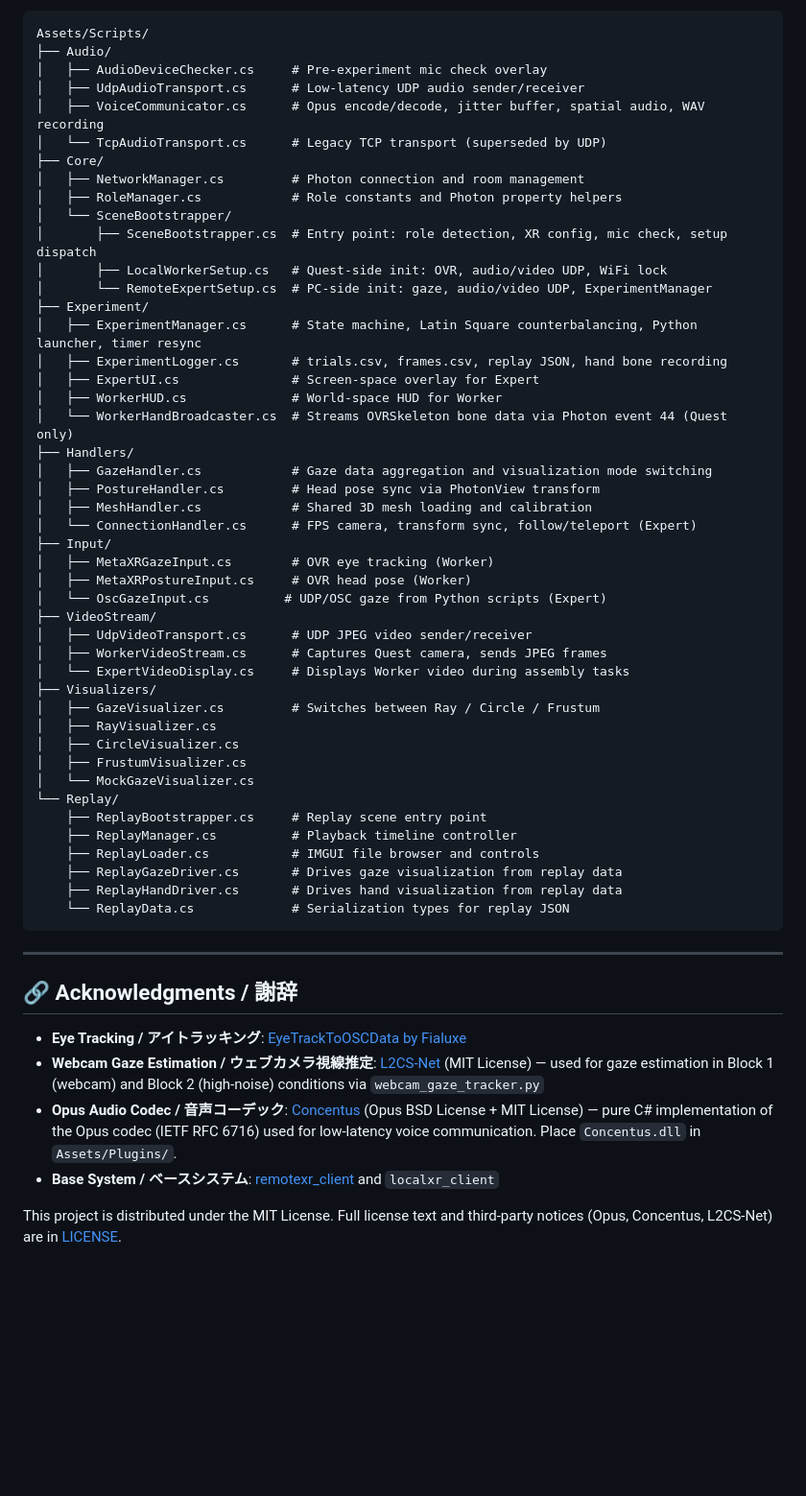
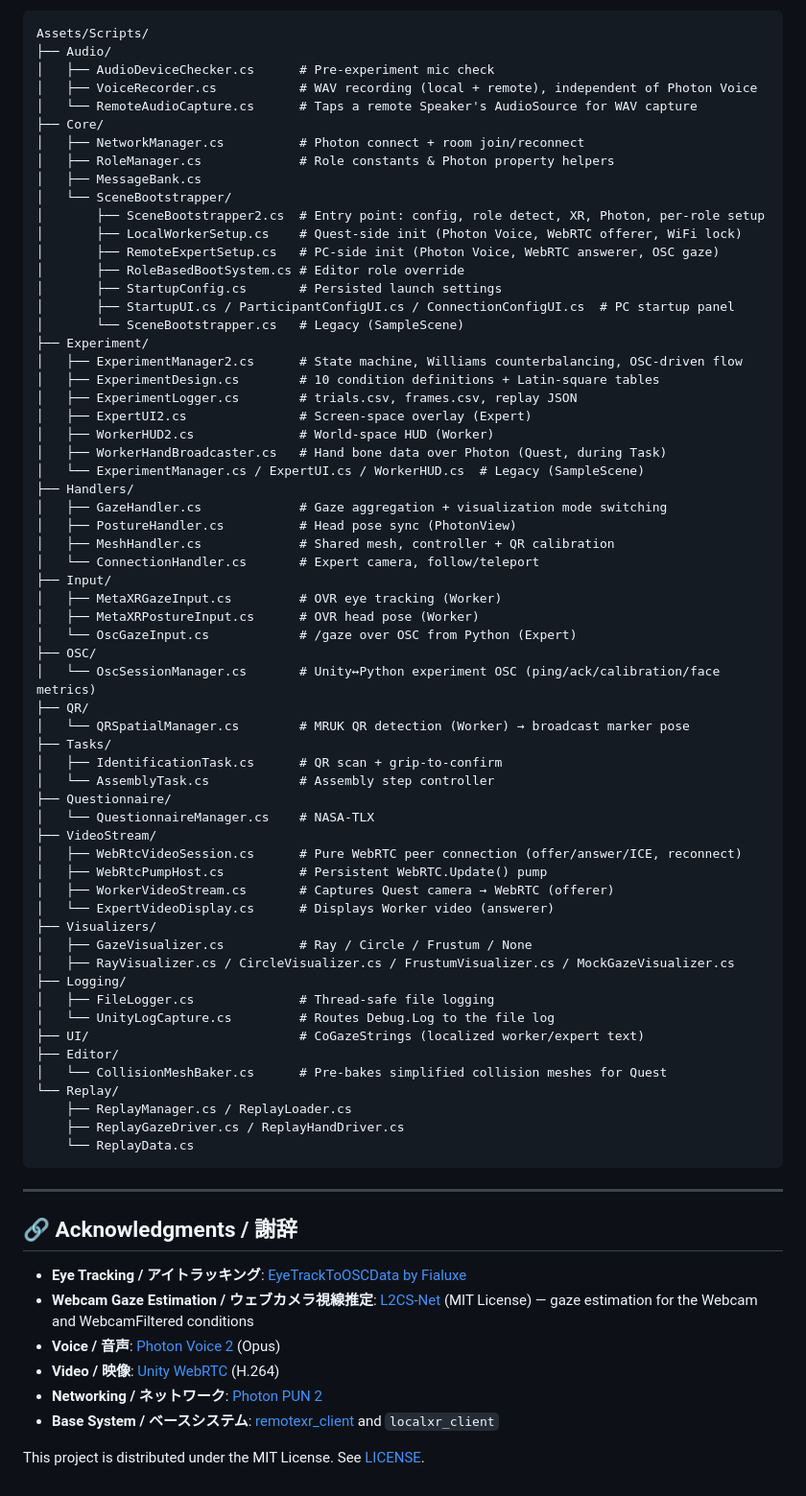
Before and after one commit to Fialuxe/CoGaze, a Markdown page: README.md, the part around one of its changes. Shown at 96% size. Rendered like a GitHub page; blank space fills up the shorter version.

````diff
--- a/README.md
+++ b/README.md
@@ -191,49 +163,65 @@ Open `ReplayScene` to review recorded trials. `ReplayBootstrapper` initializes t
 ```
 Assets/Scripts/
 ├── Audio/
-│   ├── AudioDeviceChecker.cs     # Pre-experiment mic check overlay
-│   ├── UdpAudioTransport.cs      # Low-latency UDP audio sender/receiver
-│   ├── VoiceCommunicator.cs      # Opus encode/decode, jitter buffer, spatial audio, WAV recording
-│   └── TcpAudioTransport.cs      # Legacy TCP transport (superseded by UDP)
+│   ├── AudioDeviceChecker.cs      # Pre-experiment mic check
+│   ├── VoiceRecorder.cs           # WAV recording (local + remote), independent of Photon Voice
+│   └── RemoteAudioCapture.cs      # Taps a remote Speaker's AudioSource for WAV capture
 ├── Core/
-│   ├── NetworkManager.cs         # Photon connection and room management
-│   ├── RoleManager.cs            # Role constants and Photon property helpers
+│   ├── NetworkManager.cs          # Photon connect + room join/reconnect
+│   ├── RoleManager.cs             # Role constants & Photon property helpers
+│   ├── MessageBank.cs
 │   └── SceneBootstrapper/
-│       ├── SceneBootstrapper.cs  # Entry point: role detection, XR config, mic check, setup dispatch
-│       ├── LocalWorkerSetup.cs   # Quest-side init: OVR, audio/video UDP, WiFi lock
-│       └── RemoteExpertSetup.cs  # PC-side init: gaze, audio/video UDP, ExperimentManager
+│       ├── SceneBootstrapper2.cs  # Entry point: config, role detect, XR, Photon, per-role setup
+│       ├── LocalWorkerSetup.cs    # Quest-side init (Photon Voice, WebRTC offerer, WiFi lock)
+│       ├── RemoteExpertSetup.cs   # PC-side init (Photon Voice, WebRTC answerer, OSC gaze)
+│       ├── RoleBasedBootSystem.cs # Editor role override
+│       ├── StartupConfig.cs       # Persisted launch settings
+│       ├── StartupUI.cs / ParticipantConfigUI.cs / ConnectionConfigUI.cs  # PC startup panel
+│       └── SceneBootstrapper.cs   # Legacy (SampleScene)
 ├── Experiment/
-│   ├── ExperimentManager.cs      # State machine, Latin Square counterbalancing, Python launcher, timer resync
-│   ├── ExperimentLogger.cs       # trials.csv, frames.csv, replay JSON, hand bone recording
-│   ├── ExpertUI.cs               # Screen-space overlay for Expert
-│   ├── WorkerHUD.cs              # World-space HUD for Worker
-│   └── WorkerHandBroadcaster.cs  # Streams OVRSkeleton bone data via Photon event 44 (Quest only)
+│   ├── ExperimentManager2.cs      # State machine, Williams counterbalancing, OSC-driven flow
+│   ├── ExperimentDesign.cs        # 10 condition definitions + Latin-square tables
+│   ├── ExperimentLogger.cs        # trials.csv, frames.csv, replay JSON
+│   ├── ExpertUI2.cs               # Screen-space overlay (Expert)
+│   ├── WorkerHUD2.cs              # World-space HUD (Worker)
+│   ├── WorkerHandBroadcaster.cs   # Hand bone data over Photon (Quest, during Task)
+│   └── ExperimentManager.cs / ExpertUI.cs / WorkerHUD.cs  # Legacy (SampleScene)
 ├── Handlers/
-│   ├── GazeHandler.cs            # Gaze data aggregation and visualization mode switching
-│   ├── PostureHandler.cs         # Head pose sync via PhotonView transform
-│   ├── MeshHandler.cs            # Shared 3D mesh loading and calibration
-│   └── ConnectionHandler.cs      # FPS camera, transform sync, follow/teleport (Expert)
+│   ├── GazeHandler.cs             # Gaze aggregation + visualization mode switching
+│   ├── PostureHandler.cs          # Head pose sync (PhotonView)
+│   ├── MeshHandler.cs             # Shared mesh, controller + QR calibration
+│   └── ConnectionHandler.cs       # Expert camera, follow/teleport
 ├── Input/
-│   ├── MetaXRGazeInput.cs        # OVR eye tracking (Worker)
-│   ├── MetaXRPostureInput.cs     # OVR head pose (Worker)
-│   └── OscGazeInput.cs          # UDP/OSC gaze from Python scripts (Expert)
+│   ├── MetaXRGazeInput.cs         # OVR eye tracking (Worker)
+│   ├── MetaXRPostureInput.cs      # OVR head pose (Worker)
+│   └── OscGazeInput.cs            # /gaze over OSC from Python (Expert)
+├── OSC/
+│   └── OscSessionManager.cs       # Unity↔Python experiment OSC (ping/ack/calibration/face metrics)
+├── QR/
+│   └── QRSpatialManager.cs        # MRUK QR detection (Worker) → broadcast marker pose
+├── Tasks/
+│   ├── IdentificationTask.cs      # QR scan + grip-to-confirm
+│   └── AssemblyTask.cs            # Assembly step controller
+├── Questionnaire/
+│   └── QuestionnaireManager.cs    # NASA-TLX
 ├── VideoStream/
-│   ├── UdpVideoTransport.cs      # UDP JPEG video sender/receiver
-│   ├── WorkerVideoStream.cs      # Captures Quest camera, sends JPEG frames
-│   └── ExpertVideoDisplay.cs     # Displays Worker video during assembly tasks
+│   ├── WebRtcVideoSession.cs      # Pure WebRTC peer connection (offer/answer/ICE, reconnect)
+│   ├── WebRtcPumpHost.cs          # Persistent WebRTC.Update() pump
+│   ├── WorkerVideoStream.cs       # Captures Quest camera → WebRTC (offerer)
+│   └── ExpertVideoDisplay.cs      # Displays Worker video (answerer)
 ├── Visualizers/
-│   ├── GazeVisualizer.cs         # Switches between Ray / Circle / Frustum
-│   ├── RayVisualizer.cs
-│   ├── CircleVisualizer.cs
-│   ├── FrustumVisualizer.cs
-│   └── MockGazeVisualizer.cs
+│   ├── GazeVisualizer.cs          # Ray / Circle / Frustum / None
+│   ├── RayVisualizer.cs / CircleVisualizer.cs / FrustumVisualizer.cs / MockGazeVisualizer.cs
+├── Logging/
+│   ├── FileLogger.cs              # Thread-safe file logging
+│   └── UnityLogCapture.cs         # Routes Debug.Log to the file log
+├── UI/                            # CoGazeStrings (localized worker/expert text)
+├── Editor/
+│   └── CollisionMeshBaker.cs      # Pre-bakes simplified collision meshes for Quest
 └── Replay/
-    ├── ReplayBootstrapper.cs     # Replay scene entry point
-    ├── ReplayManager.cs          # Playback timeline controller
-    ├── ReplayLoader.cs           # IMGUI file browser and controls
-    ├── ReplayGazeDriver.cs       # Drives gaze visualization from replay data
-    ├── ReplayHandDriver.cs       # Drives hand visualization from replay data
-    └── ReplayData.cs             # Serialization types for replay JSON
+    ├── ReplayManager.cs / ReplayLoader.cs
+    ├── ReplayGazeDriver.cs / ReplayHandDriver.cs
+    └── ReplayData.cs
 ```
 
 ---
@@ -241,8 +229,10 @@ Assets/Scripts/
 ## 🔗 Acknowledgments / 謝辞
 
 - **Eye Tracking / アイトラッキング**: [EyeTrackToOSCData by Fialuxe](https://github.com/Fialuxe/EyeTrackToOSCData)
-- **Webcam Gaze Estimation / ウェブカメラ視線推定**: [L2CS-Net](https://github.com/Ahmednull/L2CS-Net) (MIT License) — used for gaze estimation in Block 1 (webcam) and Block 2 (high-noise) conditions via `webcam_gaze_tracker.py`
-- **Opus Audio Codec / 音声コーデック**: [Concentus](https://github.com/lostromb/concentus) (Opus BSD License + MIT License) — pure C# implementation of the Opus codec (IETF RFC 6716) used for low-latency voice communication. Place `Concentus.dll` in `Assets/Plugins/`.
+- **Webcam Gaze Estimation / ウェブカメラ視線推定**: [L2CS-Net](https://github.com/Ahmednull/L2CS-Net) (MIT License) — gaze estimation for the Webcam and WebcamFiltered conditions
+- **Voice / 音声**: [Photon Voice 2](https://doc.photonengine.com/voice/current/getting-started/voice-intro) (Opus)
+- **Video / 映像**: [Unity WebRTC](https://docs.unity3d.com/Packages/com.unity.webrtc@3.0/manual/index.html) (H.264)
+- **Networking / ネットワーク**: [Photon PUN 2](https://www.photonengine.com/pun)
 - **Base System / ベースシステム**: [remotexr_client](https://github.com/prasanthsasikumar/remotexr_client) and `localxr_client`
 
-This project is distributed under the MIT License. Full license text and third-party notices (Opus, Concentus, L2CS-Net) are in [LICENSE](LICENSE).
+This project is distributed under the MIT License. See [LICENSE](LICENSE).
````
Also changed, not shown: other parts of README.md (+83 -111 lines).
